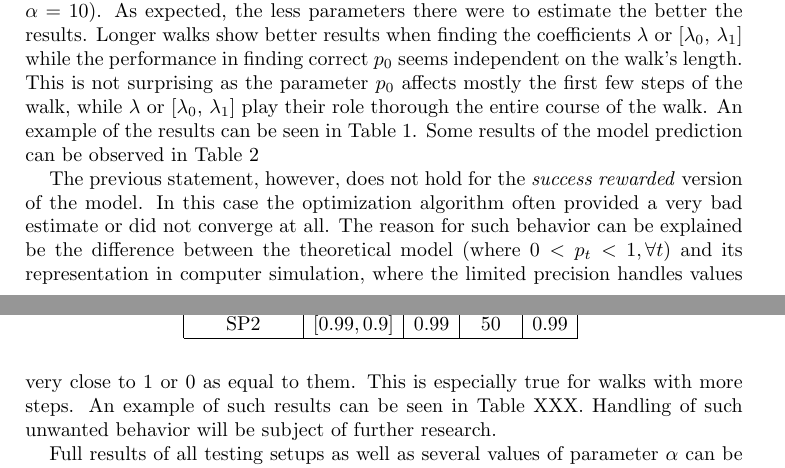
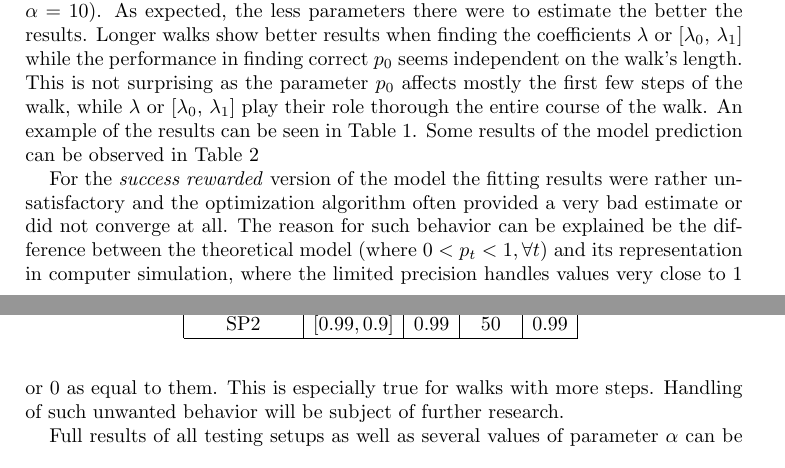
Before and after one commit to tomaskourim/amistat2019, a LaTeX paper (paper/Discrete random processes with memory.tex): two parts of pages 10 and 11 of 12, joined at a grey line, cut so that both start at the same text. Compiled offline with pdfLaTeX; a LaTeX package or settings file that is missing is left out.

Commit message:
unsuccesfull fitting

```diff
--- a/paper/Discrete random processes with memory.tex
+++ b/paper/Discrete random processes with memory.tex
@@ -667,11 +667,9 @@ To evaluate the quality of the parameter fitting results four different testing
 
 Together there were $1024$ different fitting setups. The overall performance of the fitting is rather satisfying with average success rate of the tests at about $80\%$ (for $\alpha=10)$. As expected, the less parameters there were to estimate the better the results. Longer walks show better results when finding the coefficients $\lambda$ or $[\lambda_{0},\,\lambda_{1}]$ while the performance in finding correct $p_0$ seems independent on the walk's length. This is not surprising as the parameter $p_0$ affects mostly the first few steps of the walk, while $\lambda$ or $[\lambda_{0},\,\lambda_{1}]$ play their role thorough the entire course of the walk. An example of the results can be seen in Table \ref{tab:Fitting-results}. Some results of the model prediction can be observed in Table \ref{tab:Fitting-results-model}
 
-The previous statement, however, does not hold for the \emph{success rewarded} version of the model. In this case the optimization algorithm often provided a very bad estimate or did not converge at all. The reason for such behavior can be explained be the difference between the theoretical model (where $0<p_t<1, \forall t$) and its representation in computer simulation, where the limited precision handles values very close to $1$ or $0$ as equal to them. This is especially true for walks with more steps. An example of such results can be seen in Table XXX. Handling of such unwanted behavior will be subject of further research.
+For the \emph{success rewarded} version of the model the fitting results were rather unsatisfactory and the optimization algorithm often provided a very bad estimate or did not converge at all. The reason for such behavior can be explained be the difference between the theoretical model (where $0<p_t<1, \forall t$) and its representation in computer simulation, where the limited precision handles values very close to $1$ or $0$ as equal to them. This is especially true for walks with more steps. Handling of such unwanted behavior will be subject of further research.
 
 Full results of all testing setups as well as several values of parameter $\alpha$ can be seen in the GitHub repository (see the last paragraph of the paper).
-
-
 
 \begin{table}
 \centering{}
```
Also changed, not shown: paper/Discrete random processes with memory.pdf, paper/Discrete random processes with memory.tex (6 more changed lines).
